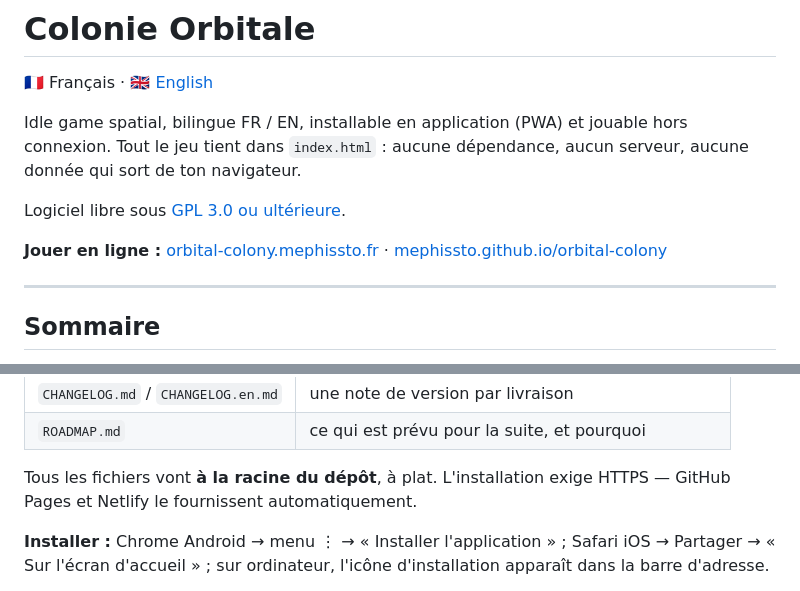
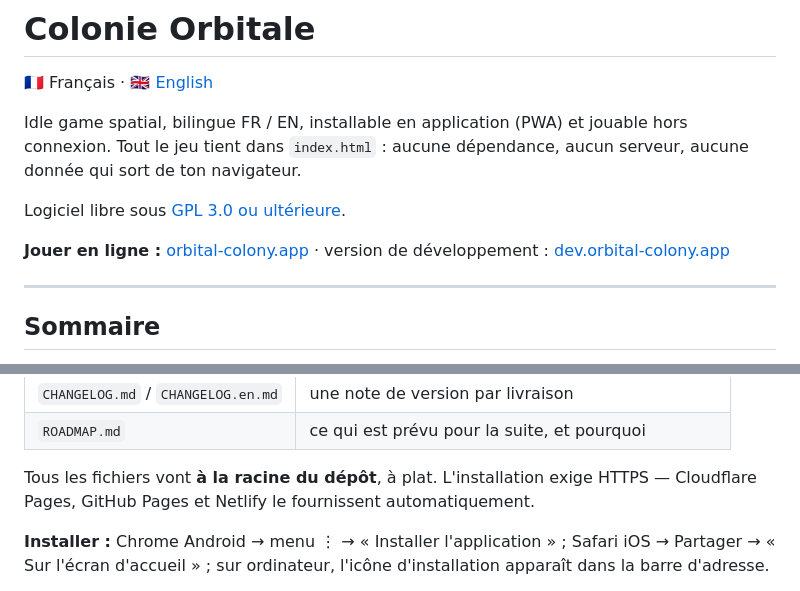
Before and after one commit to mephissto/orbital-colony-test, a Markdown page: README.md, 2 parts joined by grey strips. GitHub-like rendering.

```diff
--- a/README.md
+++ b/README.md
@@ -8,8 +8,8 @@ serveur, aucune donnée qui sort de ton navigateur.
 
 Logiciel libre sous [GPL 3.0 ou ultérieure](#licence).
 
-**Jouer en ligne :** [orbital-colony.mephissto.fr](https://orbital-colony.mephissto.fr/) ·
-[mephissto.github.io/orbital-colony](https://mephissto.github.io/orbital-colony/)
+**Jouer en ligne :** [orbital-colony.app](https://orbital-colony.app/)
+· version de développement : [dev.orbital-colony.app](https://dev.orbital-colony.app/)
 
 ---
 
@@ -51,7 +51,8 @@ Logiciel libre sous [GPL 3.0 ou ultérieure](#licence).
 | `ROADMAP.md` | ce qui est prévu pour la suite, et pourquoi |
 
 Tous les fichiers vont **à la racine du dépôt**, à plat. L'installation exige
-HTTPS — GitHub Pages et Netlify le fournissent automatiquement.
+HTTPS — Cloudflare Pages, GitHub Pages et Netlify le fournissent
+automatiquement.
 
 **Installer :** Chrome Android → menu ⋮ → « Installer l'application » ; Safari
 iOS → Partager → « Sur l'écran d'accueil » ; sur ordinateur, l'icône
```
Also changed, not shown: README.en.md (+4 -3 lines).
